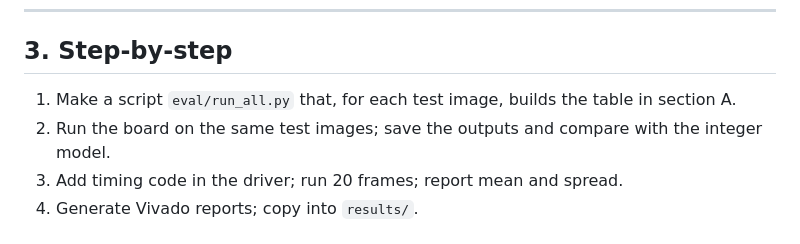
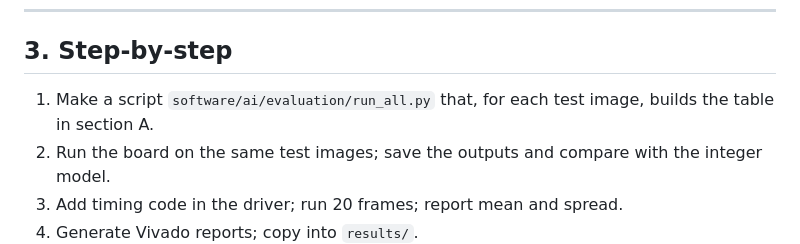
Before and after one commit to sreeveenkat/FPGA-Image-Super-Resolution-Accelerator, a Markdown page: docs/milestones/M7_benchmark_and_report.md, the part around the change. Drawn GitHub-style.

Commit message:
Fixed run_all path in M7 guide

```diff
--- a/docs/milestones/M7_benchmark_and_report.md
+++ b/docs/milestones/M7_benchmark_and_report.md
@@ -61,7 +61,7 @@ raw speed; the FPGA's selling points are determinism, power and integration.
 
 ## 3. Step-by-step
 
-1. Make a script `eval/run_all.py` that, for each test image, builds the table in section A.
+1. Make a script `software/ai/evaluation/run_all.py` that, for each test image, builds the table in section A.
 2. Run the board on the same test images; save the outputs and compare with the integer model.
 3. Add timing code in the driver; run 20 frames; report mean and spread.
 4. Generate Vivado reports; copy into `results/`.
```
